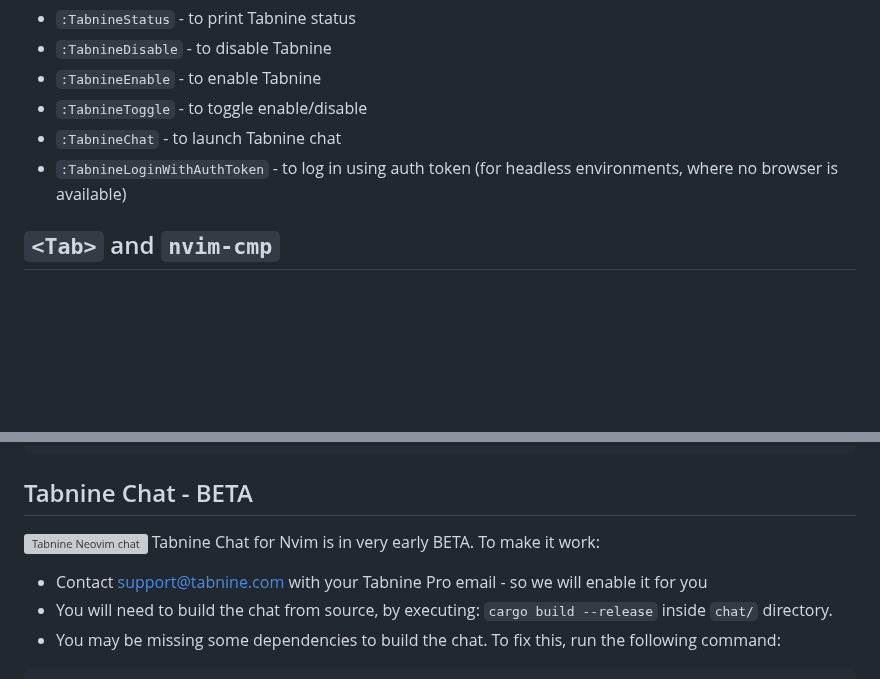
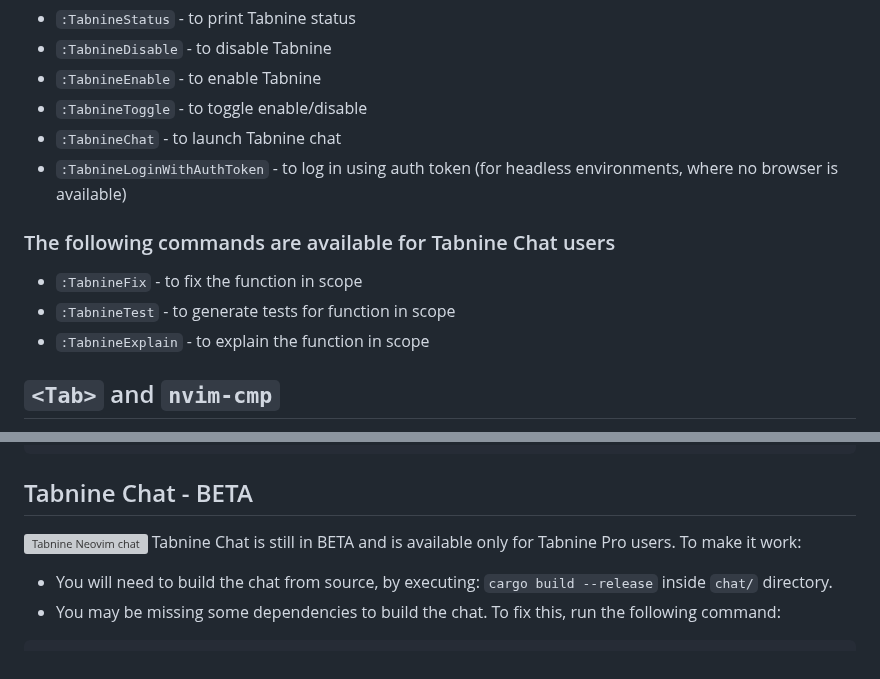
Before and after one commit to codota/tabnine-nvim, a Markdown page: README.md, 2 parts joined by grey strips. Rendered like a GitHub page; blank space fills up the shorter version; grey boxes are pictures that could not be loaded.

````diff
--- a/README.md
+++ b/README.md
@@ -154,6 +154,11 @@ Sometimes Tabnine may fail to open the browser on Tabnine Hub, in this case use
 - `:TabnineChat` - to launch Tabnine chat
 - `:TabnineLoginWithAuthToken` - to log in using auth token (for headless environments, where no browser is available)
 
+### The following commands are available for Tabnine Chat users
+- `:TabnineFix` - to fix the function in scope
+- `:TabnineTest` - to generate tests for function in scope
+- `:TabnineExplain` - to explain the function in scope
+
 ## `<Tab>` and `nvim-cmp`
 
 `nvim-cmp` maps `<Tab>` to navigating through pop menu items (see [here](https://github.com/hrsh7th/nvim-cmp/blob/777450fd0ae289463a14481673e26246b5e38bf2/lua/cmp/config/mapping.lua#L86)) This conflicts with Tabnine `<Tab>` for inline completion. To get this sorted you can either:
@@ -216,8 +221,7 @@ require('tabnine').setup({
 
 ## Tabnine Chat - BETA
 ![Tabnine Neovim chat](https://github.com/codota/tabnine-nvim/blob/master/examples/python-chat.gif)
-Tabnine Chat for Nvim is in very early BETA. To make it work:
-- Contact support@tabnine.com with your Tabnine Pro email - so we will enable it for you
+Tabnine Chat is still in BETA and is available only for Tabnine Pro users. To make it work:
 - You will need to build the chat from source, by executing: `cargo build --release` inside `chat/` directory.
 - You may be missing some dependencies to build the chat. To fix this, run the following command:
 ```shell
````
